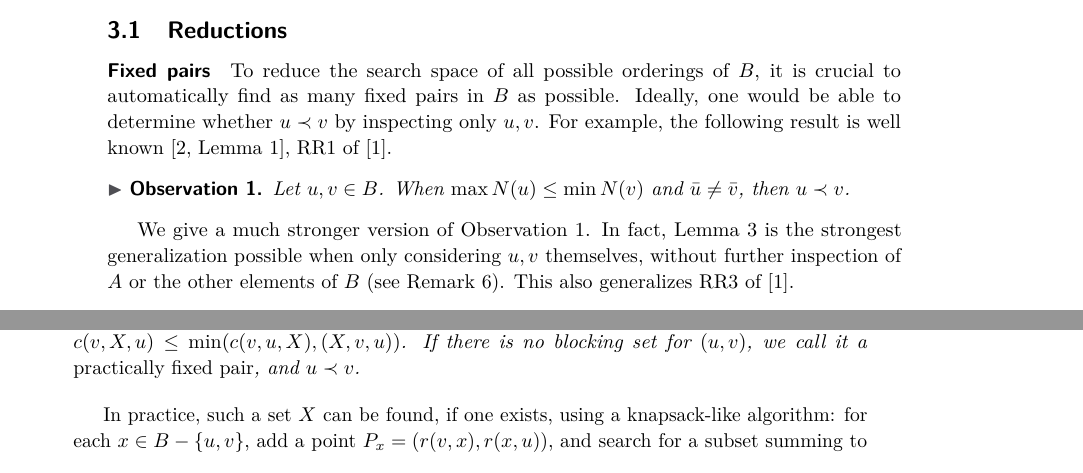
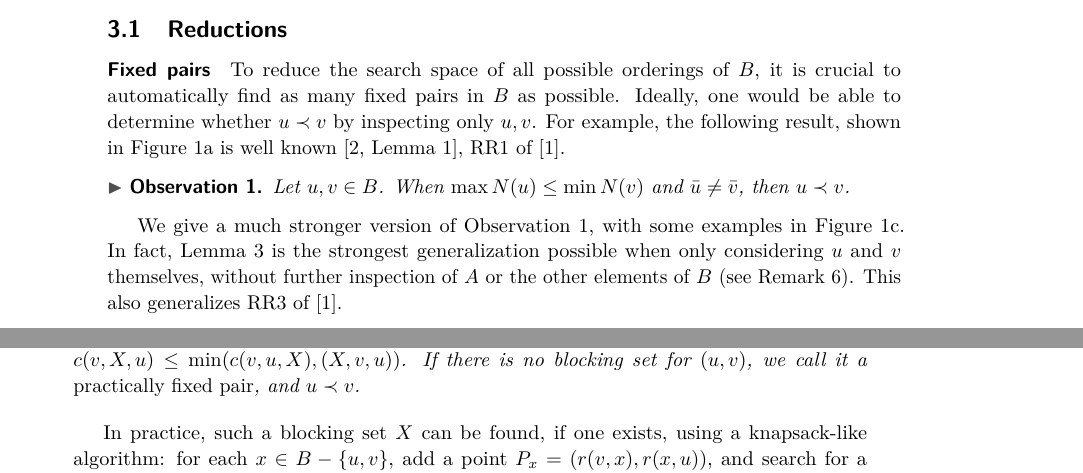
Before and after one commit to mjdv/ocmu64, a LaTeX paper (tex/paper.tex): two parts of pages 2 and 3 of 5, joined at a grey line, cut so that both start at the same text. Compiled offline with pdfLaTeX.

Commit message:
reference figures

```diff
--- a/tex/paper.tex
+++ b/tex/paper.tex
@@ -146,7 +146,7 @@ is a \emph{fixed} pair.
 \subparagraph{Fixed pairs}
 To reduce the search space of all possible orderings of $B$, it is crucial to automatically
 find as many fixed pairs in $B$ as possible. Ideally, one would be able to determine whether $u
-\b v$ by inspecting only $u, v$. For example, the following result is well known \cite[Lemma
+\b v$ by inspecting only $u, v$. For example, the following result, shown in \cref{fig:simple} is well known \cite[Lemma
   1]{dujmovic_2004}, RR1 of \cite{dujmovic_2008}.
 
 % TODO: Citation
@@ -154,8 +154,8 @@ find as many fixed pairs in $B$ as possible. Ideally, one would be able to deter
   Let $u, v \in B$. When $\max N(u) \leq \min N(v)$ and $\bar u\neq \bar v$, then $u\b v$.
 \end{observation}
 
-We give a much stronger version of \cref{lem:weak}. In fact, \cref{lem:sfp} is the strongest
-generalization possible when only considering $u, v$ themselves, without further inspection of
+We give a much stronger version of \cref{lem:weak}, with some examples in \cref{fig:strongly-fixed}. In fact, \cref{lem:sfp} is the strongest
+generalization possible when only considering $u$ and $v$ themselves, without further inspection of
 $A$ or the other elements of $B$ (see \cref{rem:strongest}). This also generalizes RR3 of
 \cite{dujmovic_2008}.
 
@@ -247,9 +247,9 @@ that generalizes RRLO2 of \cite{dujmovic_2008}.
     \emph{practically fixed pair}, and $u\b v$.
 \end{lemma}
 
-In practice, such a set $X$ can be found, if one exists, using a knapsack-like algorithm: for
+In practice, such a blocking set $X$ can be found, if one exists, using a knapsack-like algorithm: for
 each $x\in B-\{u,v\}$, add a point $P_x = (r(v, x), r(x, u))$, and search for a subset summing
-to ${\leq{}(r(u, v), r(u, v))}$.
+to ${\leq{}(r(u, v), r(u, v))}$. \cref{fig:blocking} shows some examples.
 
 Note that we do not require $(v, X, u)$ to be a true local minimum, since we do
 not consider interactions between vertices in $X$, as that would make ruling out the
```
